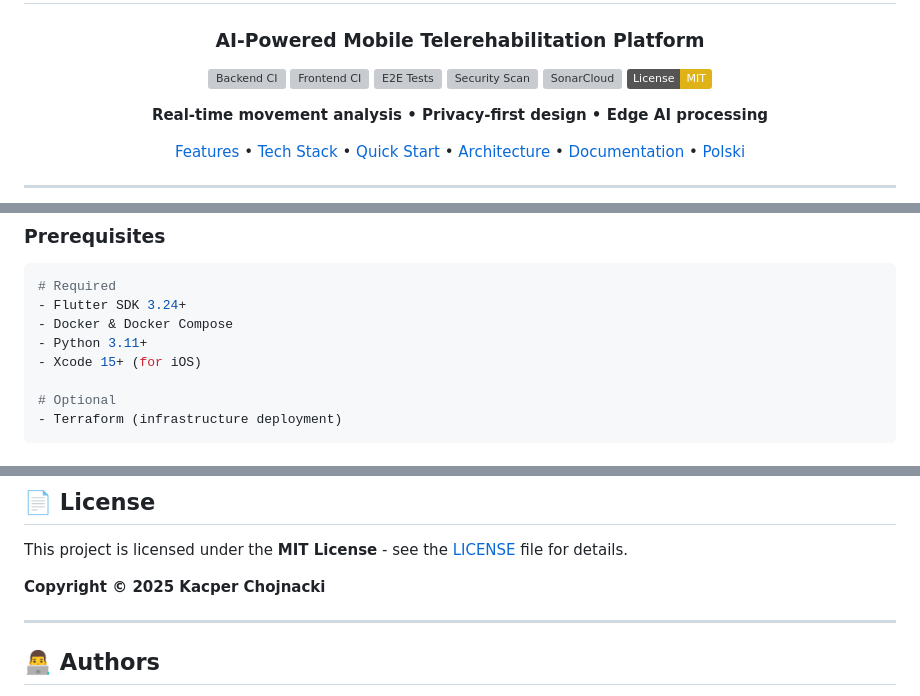
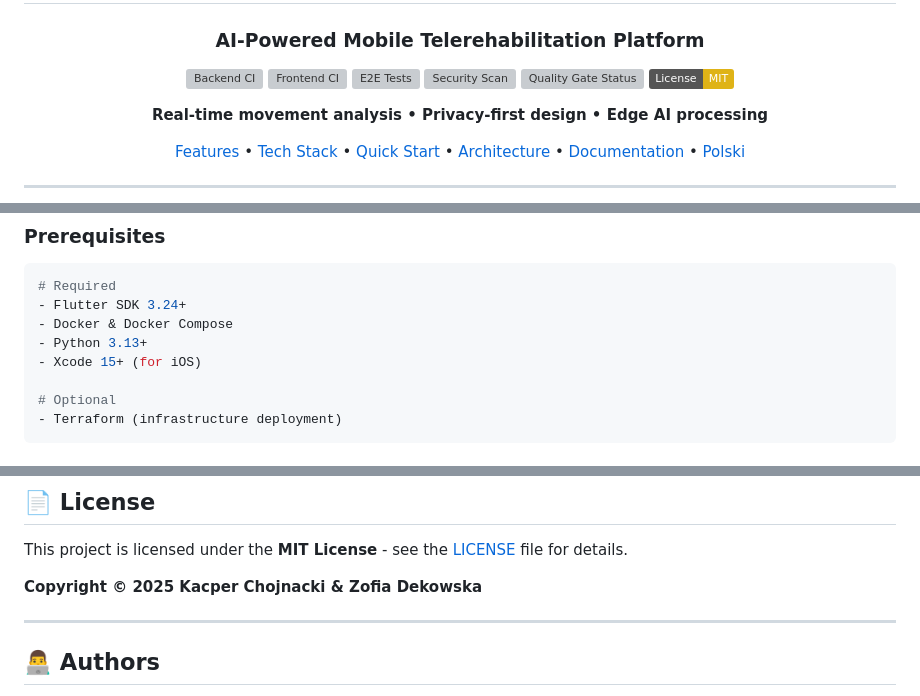
Before and after one commit to Kacper-Chojnack/OrthoSense, a Markdown page: README.md, 3 parts joined by grey strips. Drawn GitHub-style; badges without logos; grey boxes are pictures that could not be loaded.

```diff
--- a/README.md
+++ b/README.md
@@ -8,7 +8,7 @@
 [![Frontend CI](https://github.com/Kacper-Chojnack/OrthoSense/actions/workflows/frontend-ci.yml/badge.svg)](https://github.com/Kacper-Chojnack/OrthoSense/actions/workflows/frontend-ci.yml)
 [![E2E Tests](https://github.com/Kacper-Chojnack/OrthoSense/actions/workflows/e2e-tests.yml/badge.svg)](https://github.com/Kacper-Chojnack/OrthoSense/actions/workflows/e2e-tests.yml)
 [![Security Scan](https://github.com/Kacper-Chojnack/OrthoSense/actions/workflows/security-scan.yml/badge.svg)](https://github.com/Kacper-Chojnack/OrthoSense/actions/workflows/security-scan.yml)
-[![SonarCloud](https://sonarcloud.io/api/project_badges/measure?project=Kacper-Chojnack_OrthoSense&metric=alert_status)](https://sonarcloud.io/summary/new_code?id=Kacper-Chojnack_OrthoSense)
+[![Quality Gate Status](https://sonarcloud.io/api/project_badges/measure?project=Kacper-Chojnack_OrthoSense&metric=alert_status)](https://sonarcloud.io/dashboard?id=Kacper-Chojnack_OrthoSense)
 [![License: MIT](https://img.shields.io/badge/License-MIT-yellow.svg)](LICENSE)
 
 **Real-time movement analysis • Privacy-first design • Edge AI processing**
@@ -89,7 +90,7 @@ Polish-Japanese Academy of Information Technology (PJATK), Gdańsk
 # Required
 - Flutter SDK 3.24+
 - Docker & Docker Compose
-- Python 3.11+
+- Python 3.13+
 - Xcode 15+ (for iOS)
 
 # Optional
@@ -299,7 +320,7 @@ This is an academic project currently not accepting external contributions. Howe
 
 This project is licensed under the **MIT License** - see the [LICENSE](LICENSE) file for details.
 
-**Copyright © 2025 Kacper Chojnacki**
+**Copyright © 2025 Kacper Chojnacki & Zofia Dekowska**
 
 ---
 
```
Also changed, not shown: other parts of README.md (+49 -27 lines).
